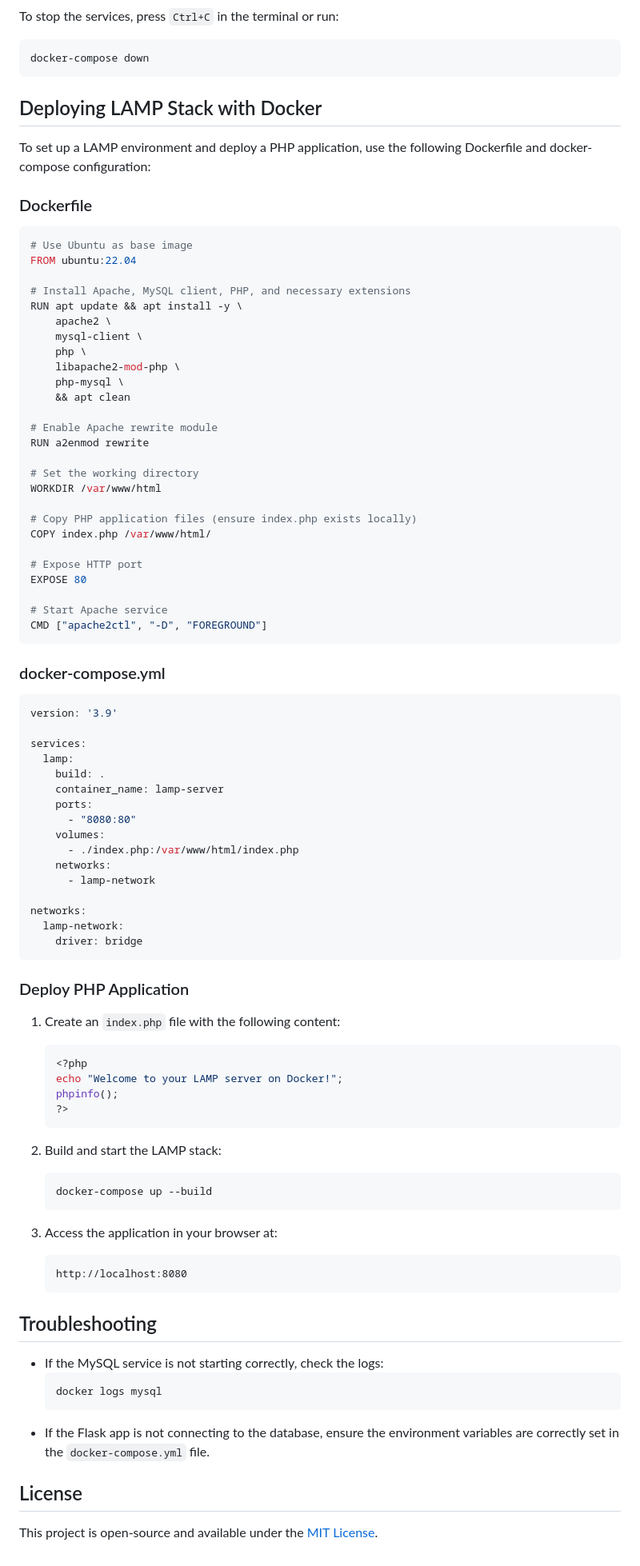
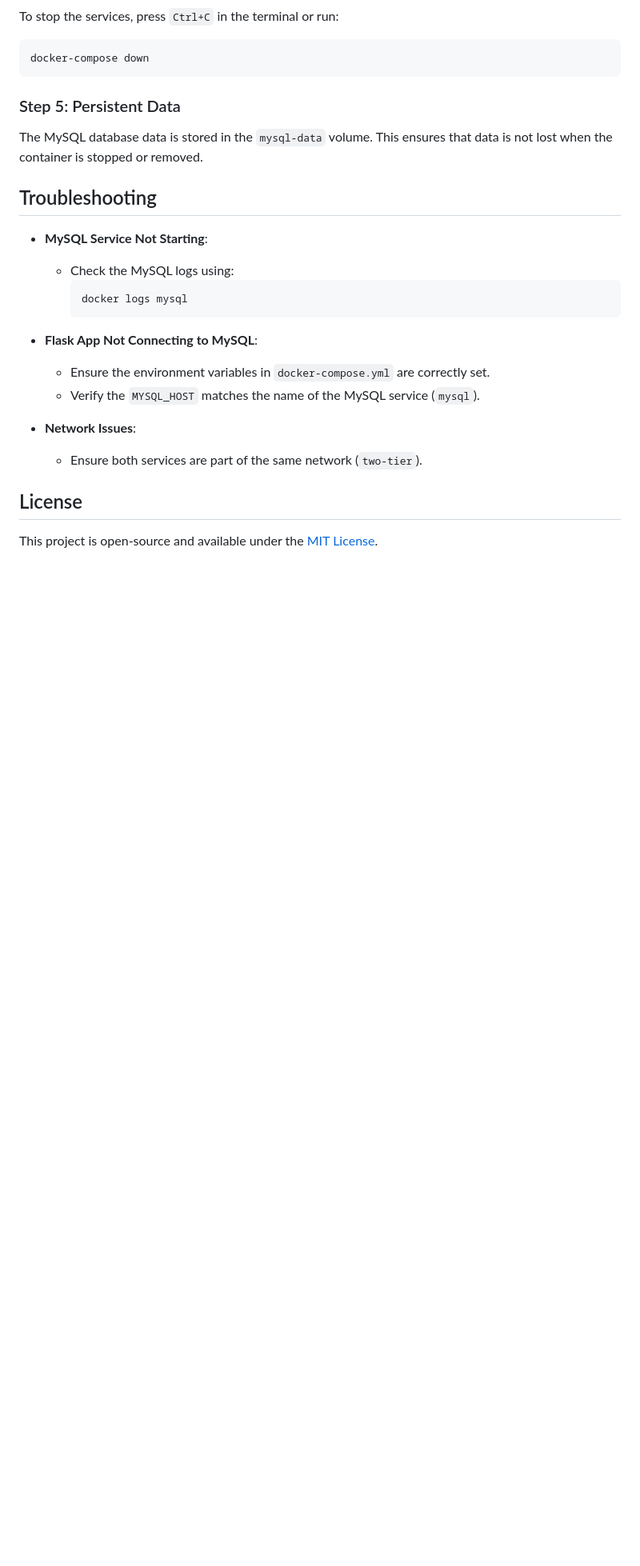
Before and after one commit to Web-Dev-Hero/todo-app-docker-project, a Markdown page: README.md, the part around one of its changes. Shown at 80% size. GitHub-like rendering; blank space fills up the shorter version.

````diff
--- a/README.md
+++ b/README.md
@@ -81,86 +86,24 @@ To stop the services, press `Ctrl+C` in the terminal or run:
 docker-compose down
 ```
 
-## Deploying LAMP Stack with Docker
+### Step 5: Persistent Data
 
-To set up a LAMP environment and deploy a PHP application, use the following Dockerfile and docker-compose configuration:
-
-### Dockerfile
-```dockerfile
-# Use Ubuntu as base image
-FROM ubuntu:22.04
-
-# Install Apache, MySQL client, PHP, and necessary extensions
-RUN apt update && apt install -y \
-    apache2 \
-    mysql-client \
-    php \
-    libapache2-mod-php \
-    php-mysql \
-    && apt clean
-
-# Enable Apache rewrite module
-RUN a2enmod rewrite
-
-# Set the working directory
-WORKDIR /var/www/html
-
-# Copy PHP application files (ensure index.php exists locally)
-COPY index.php /var/www/html/
-
-# Expose HTTP port
-EXPOSE 80
-
-# Start Apache service
-CMD ["apache2ctl", "-D", "FOREGROUND"]
-```
-
-### docker-compose.yml
-```yaml
-version: '3.9'
-
-services:
-  lamp:
-    build: .
-    container_name: lamp-server
-    ports:
-      - "8080:80"
-    volumes:
-      - ./index.php:/var/www/html/index.php
-    networks:
-      - lamp-network
-
-networks:
-  lamp-network:
-    driver: bridge
-```
-
-### Deploy PHP Application
-1. Create an `index.php` file with the following content:
-   ```php
-   <?php
-   echo "Welcome to your LAMP server on Docker!";
-   phpinfo();
-   ?>
-   ```
-
-2. Build and start the LAMP stack:
-   ```bash
-   docker-compose up --build
-   ```
-
-3. Access the application in your browser at:
-   ```
-   http://localhost:8080
-   ```
+The MySQL database data is stored in the `mysql-data` volume. This ensures that data is not lost when the container is stopped or removed.
 
 ## Troubleshooting
 
-- If the MySQL service is not starting correctly, check the logs:
-  ```bash
-  docker logs mysql
-  ```
-- If the Flask app is not connecting to the database, ensure the environment variables are correctly set in the `docker-compose.yml` file.
+- **MySQL Service Not Starting**:
+  - Check the MySQL logs using:
+    ```bash
+    docker logs mysql
+    ```
+
+- **Flask App Not Connecting to MySQL**:
+  - Ensure the environment variables in `docker-compose.yml` are correctly set.
+  - Verify the `MYSQL_HOST` matches the name of the MySQL service (`mysql`).
+
+- **Network Issues**:
+  - Ensure both services are part of the same network (`two-tier`).
 
 ## License
 
````
Also changed, not shown: other parts of README.md (+12 -7 lines).
